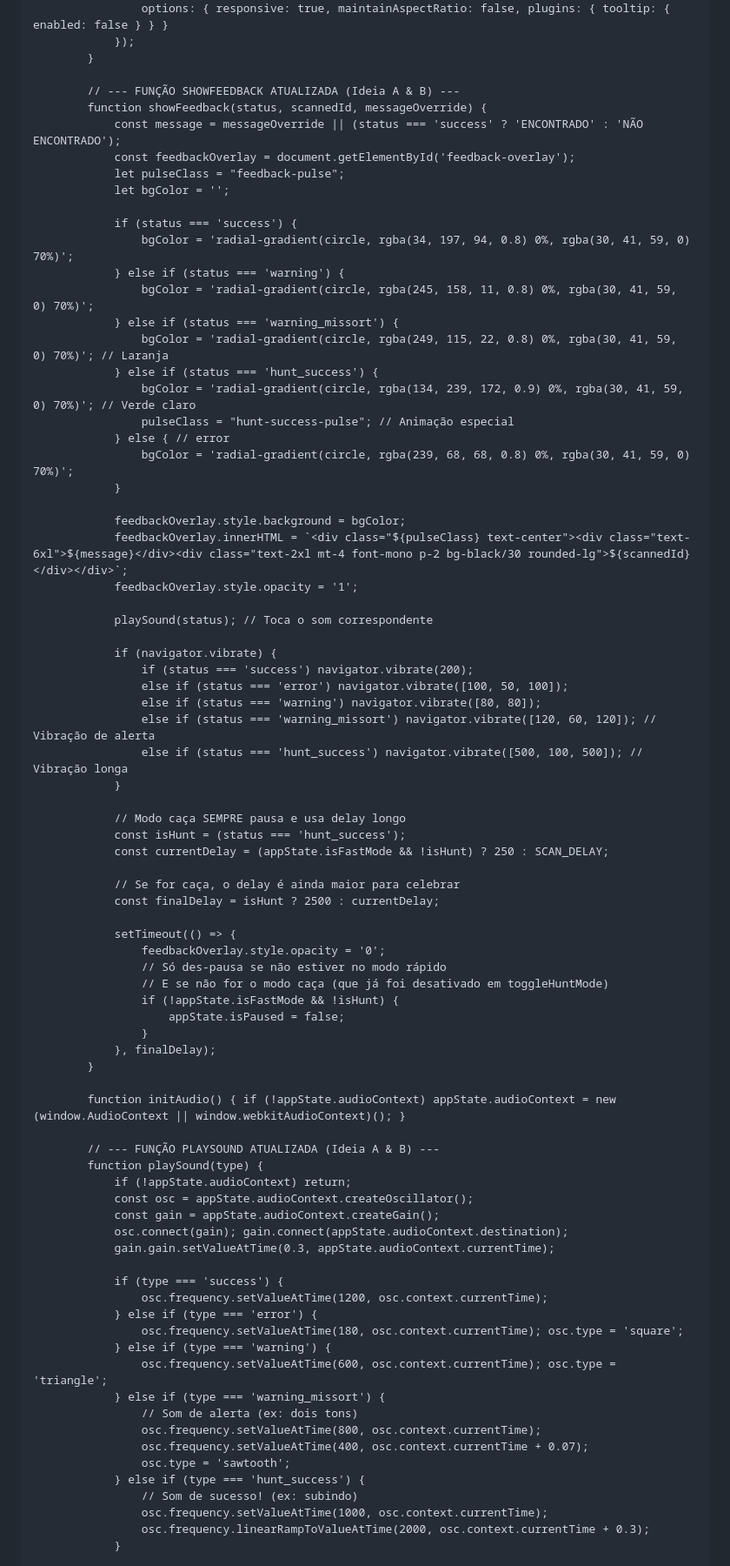
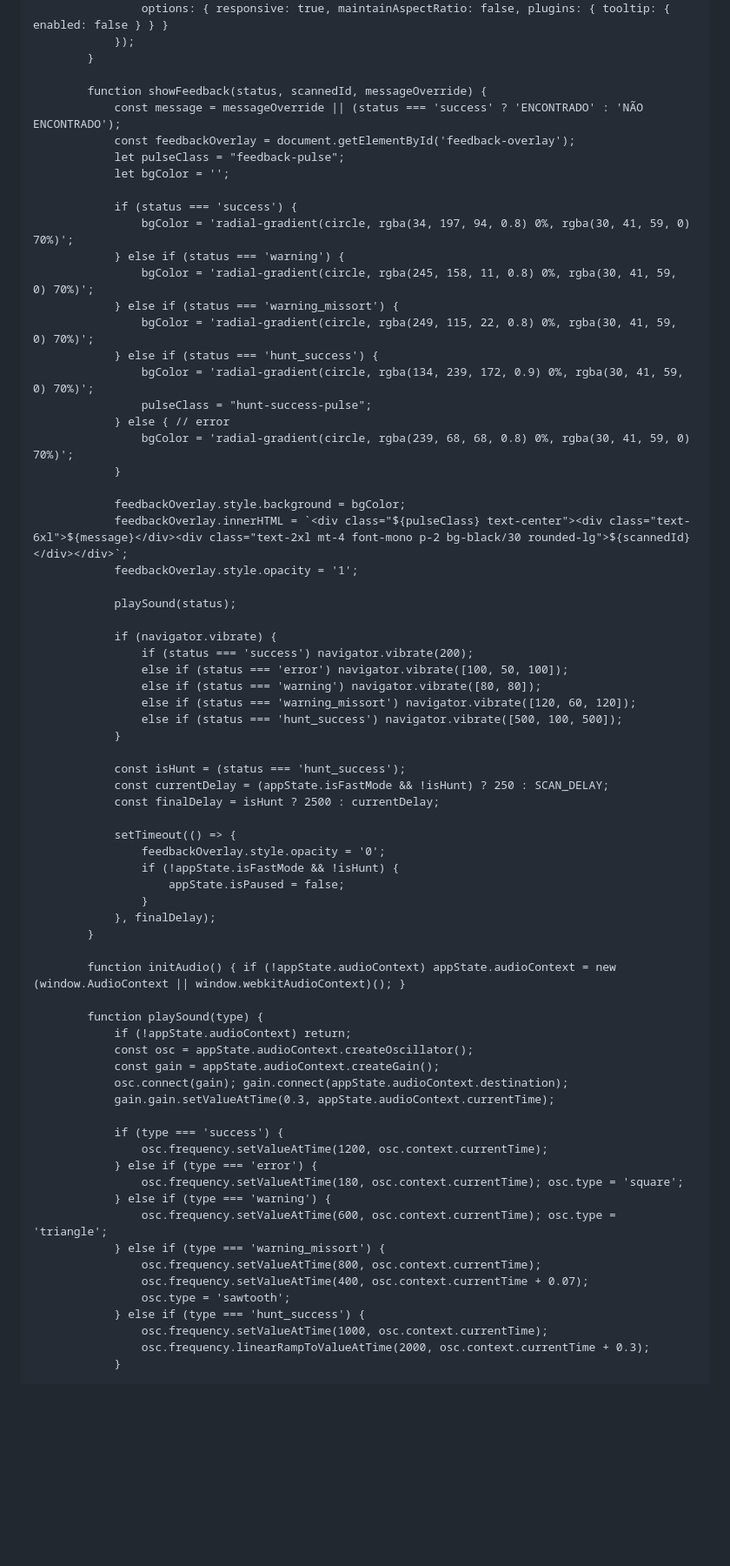
Before and after one commit to mrxnxtxhxn-creator/projeto-cor-leonis, a Markdown page: README.md, the part around one of its changes. Shown at 87% size. GitHub-like rendering; blank space fills up the shorter version.

```diff
--- a/README.md
+++ b/README.md
@@ -741,7 +757,6 @@
                 });
             }
 
-            // --- FUNÇÃO SHOWFEEDBACK ATUALIZADA (Ideia A & B) ---
             function showFeedback(status, scannedId, messageOverride) {
                 const message = messageOverride || (status === 'success' ? 'ENCONTRADO' : 'NÃO ENCONTRADO');
                 const feedbackOverlay = document.getElementById('feedback-overlay');
@@ -753,10 +768,10 @@
                 } else if (status === 'warning') {
                     bgColor = 'radial-gradient(circle, rgba(245, 158, 11, 0.8) 0%, rgba(30, 41, 59, 0) 70%)';
                 } else if (status === 'warning_missort') {
-                    bgColor = 'radial-gradient(circle, rgba(249, 115, 22, 0.8) 0%, rgba(30, 41, 59, 0) 70%)'; // Laranja
+                    bgColor = 'radial-gradient(circle, rgba(249, 115, 22, 0.8) 0%, rgba(30, 41, 59, 0) 70%)';
                 } else if (status === 'hunt_success') {
-                    bgColor = 'radial-gradient(circle, rgba(134, 239, 172, 0.9) 0%, rgba(30, 41, 59, 0) 70%)'; // Verde claro
-                    pulseClass = "hunt-success-pulse"; // Animação especial
+                    bgColor = 'radial-gradient(circle, rgba(134, 239, 172, 0.9) 0%, rgba(30, 41, 59, 0) 70%)';
+                    pulseClass = "hunt-success-pulse";
                 } else { // error
                     bgColor = 'radial-gradient(circle, rgba(239, 68, 68, 0.8) 0%, rgba(30, 41, 59, 0) 70%)';
                 }
@@ -765,27 +780,22 @@
                 feedbackOverlay.innerHTML = `<div class="${pulseClass} text-center"><div class="text-6xl">${message}</div><div class="text-2xl mt-4 font-mono p-2 bg-black/30 rounded-lg">${scannedId}</div></div>`;
                 feedbackOverlay.style.opacity = '1';
 
-                playSound(status); // Toca o som correspondente
+                playSound(status);
 
                 if (navigator.vibrate) {
                     if (status === 'success') navigator.vibrate(200);
                     else if (status === 'error') navigator.vibrate([100, 50, 100]);
                     else if (status === 'warning') navigator.vibrate([80, 80]);
-                    else if (status === 'warning_missort') navigator.vibrate([120, 60, 120]); // Vibração de alerta
-                    else if (status === 'hunt_success') navigator.vibrate([500, 100, 500]); // Vibração longa
+                    else if (status === 'warning_missort') navigator.vibrate([120, 60, 120]);
+                    else if (status === 'hunt_success') navigator.vibrate([500, 100, 500]);
                 }
 
-                // Modo caça SEMPRE pausa e usa delay longo
                 const isHunt = (status === 'hunt_success');
                 const currentDelay = (appState.isFastMode && !isHunt) ? 250 : SCAN_DELAY;
-
-                // Se for caça, o delay é ainda maior para celebrar
                 const finalDelay = isHunt ? 2500 : currentDelay;
 
                 setTimeout(() => {
                     feedbackOverlay.style.opacity = '0';
-                    // Só des-pausa se não estiver no modo rápido
-                    // E se não for o modo caça (que já foi desativado em toggleHuntMode)
                     if (!appState.isFastMode && !isHunt) {
                         appState.isPaused = false;
                     }
@@ -794,7 +804,6 @@
 
             function initAudio() { if (!appState.audioContext) appState.audioContext = new (window.AudioContext || window.webkitAudioContext)(); }
 
-            // --- FUNÇÃO PLAYSOUND ATUALIZADA (Ideia A & B) ---
             function playSound(type) {
                 if (!appState.audioContext) return;
                 const osc = appState.audioContext.createOscillator();
@@ -809,12 +818,10 @@
                 } else if (type === 'warning') {
                     osc.frequency.setValueAtTime(600, osc.context.currentTime); osc.type = 'triangle';
                 } else if (type === 'warning_missort') {
-                    // Som de alerta (ex: dois tons)
                     osc.frequency.setValueAtTime(800, osc.context.currentTime);
                     osc.frequency.setValueAtTime(400, osc.context.currentTime + 0.07);
                     osc.type = 'sawtooth';
                 } else if (type === 'hunt_success') {
-                    // Som de sucesso! (ex: subindo)
                     osc.frequency.setValueAtTime(1000, osc.context.currentTime);
                     osc.frequency.linearRampToValueAtTime(2000, osc.context.currentTime + 0.3);
                 }
```
Also changed, not shown: other parts of README.md (+61 -45 lines).
